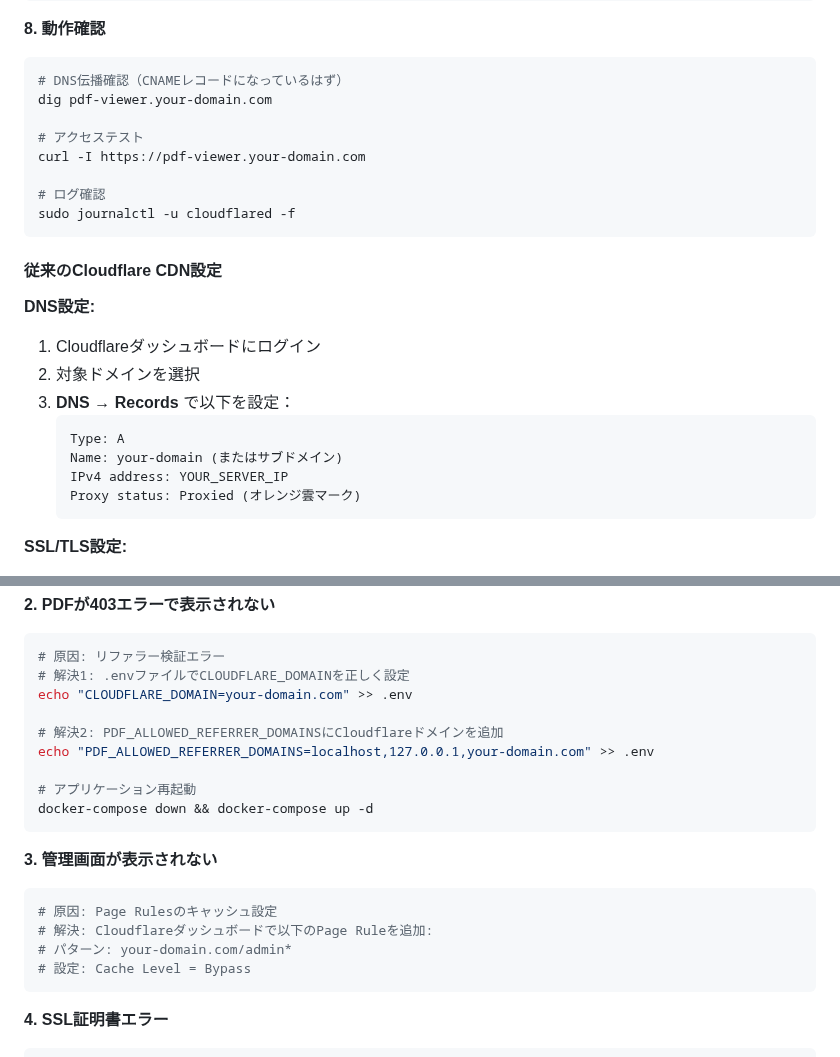
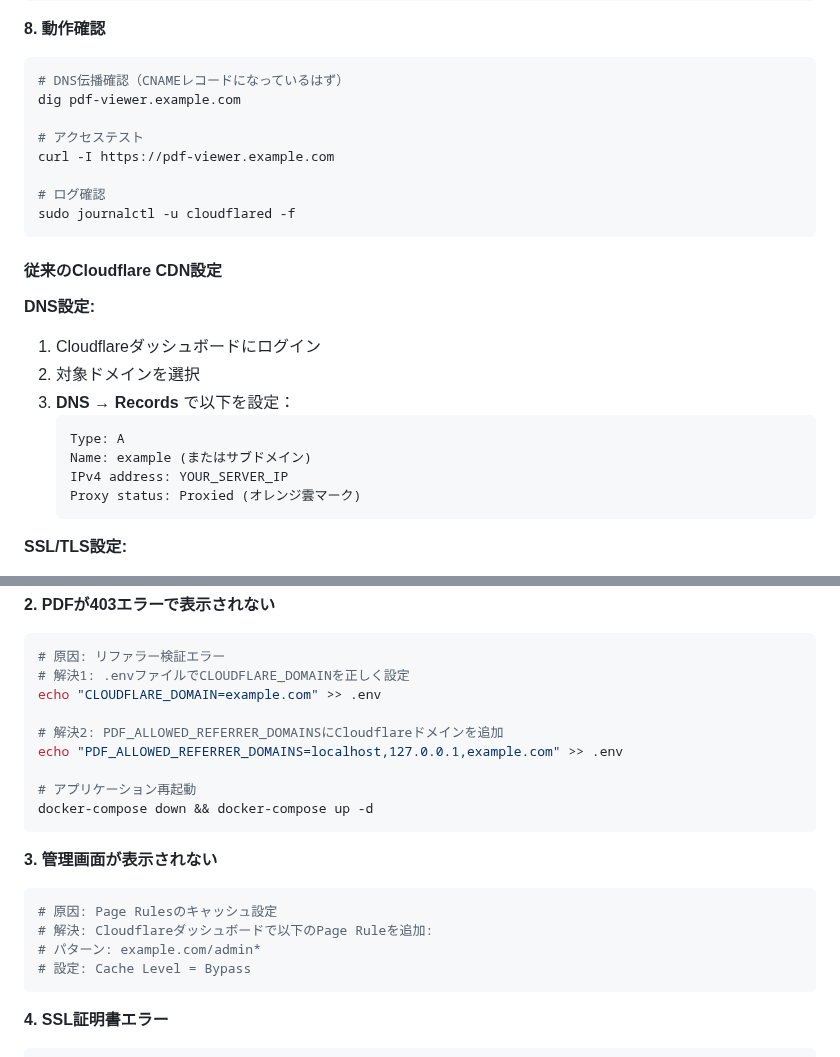
Before and after one commit to shimesaba-type0/secure-pdf-viewer, a Markdown page: README.md, 2 parts joined by grey strips. Drawn GitHub-style.

````diff
--- a/README.md
+++ b/README.md
@@ -423,10 +423,10 @@ sudo systemctl status cloudflared
 **8. 動作確認**
 ```bash
 # DNS伝播確認（CNAMEレコードになっているはず）
-dig pdf-viewer.your-domain.com
+dig pdf-viewer.example.com
 
 # アクセステスト
-curl -I https://pdf-viewer.your-domain.com
+curl -I https://pdf-viewer.example.com
 
 # ログ確認
 sudo journalctl -u cloudflared -f
@@ -440,7 +440,7 @@ sudo journalctl -u cloudflared -f
 3. **DNS** → **Records** で以下を設定：
    ```
    Type: A
-   Name: your-domain (またはサブドメイン)
+   Name: example (またはサブドメイン)
    IPv4 address: YOUR_SERVER_IP
    Proxy status: Proxied (オレンジ雲マーク)
    ```
@@ -549,10 +549,10 @@ curl -I https://your-domain.com/admin
 ```bash
 # 原因: リファラー検証エラー
 # 解決1: .envファイルでCLOUDFLARE_DOMAINを正しく設定
-echo "CLOUDFLARE_DOMAIN=your-domain.com" >> .env
+echo "CLOUDFLARE_DOMAIN=example.com" >> .env
 
 # 解決2: PDF_ALLOWED_REFERRER_DOMAINSにCloudflareドメインを追加
-echo "PDF_ALLOWED_REFERRER_DOMAINS=localhost,127.0.0.1,your-domain.com" >> .env
+echo "PDF_ALLOWED_REFERRER_DOMAINS=localhost,127.0.0.1,example.com" >> .env
 
 # アプリケーション再起動
 docker-compose down && docker-compose up -d
@@ -562,7 +562,7 @@ docker-compose down && docker-compose up -d
 ```bash
 # 原因: Page Rulesのキャッシュ設定
 # 解決: Cloudflareダッシュボードで以下のPage Ruleを追加:
-# パターン: your-domain.com/admin*
+# パターン: example.com/admin*
 # 設定: Cache Level = Bypass
 ```
 
````
Also changed, not shown: other parts of README.md (+14 -14 lines).
